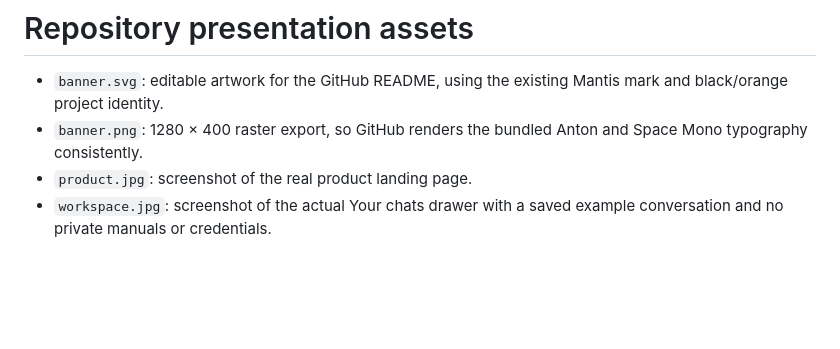
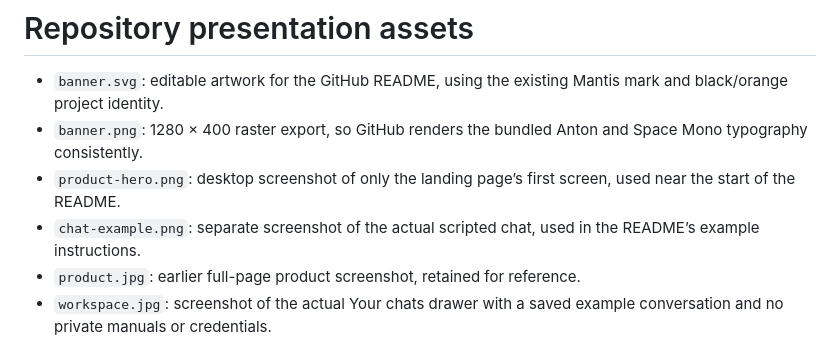
Before and after one commit to stefisha/Mantis, a Markdown page: docs/assets/README.md, the part around the change. Rendered like a GitHub page; blank space fills up the shorter version.

```diff
--- a/docs/assets/README.md
+++ b/docs/assets/README.md
@@ -2,7 +2,9 @@
 
 - `banner.svg`: editable artwork for the GitHub README, using the existing Mantis mark and black/orange project identity.
 - `banner.png`: 1280 × 400 raster export, so GitHub renders the bundled Anton and Space Mono typography consistently.
-- `product.jpg`: screenshot of the real product landing page.
+- `product-hero.png`: desktop screenshot of only the landing page’s first screen, used near the start of the README.
+- `chat-example.png`: separate screenshot of the actual scripted chat, used in the README’s example instructions.
+- `product.jpg`: earlier full-page product screenshot, retained for reference.
 - `workspace.jpg`: screenshot of the actual Your chats drawer with a saved example conversation and no private manuals or credentials.
 
 The banner source embeds the original Mantis mark. The PNG was rendered from that SVG with resvg using `mantis/web/assets/Anton-Regular.ttf` and `mantis/web/assets/SpaceMono-Regular.ttf`. Font licenses and brand provenance are documented in [the application asset guide](../../mantis/web/assets/README.md).
```
Also changed, not shown: README.md (+4 -4 lines), docs/assets/chat-example.png (added), docs/assets/product-hero.png (added).
